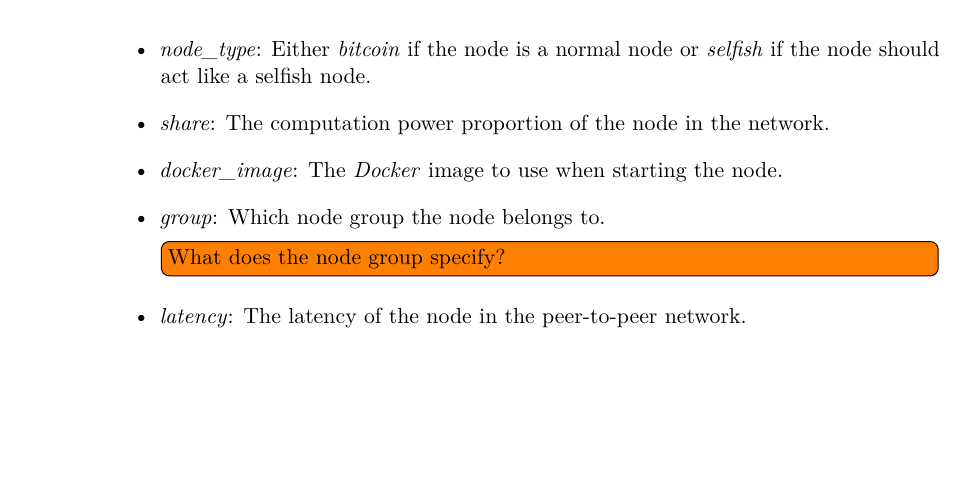
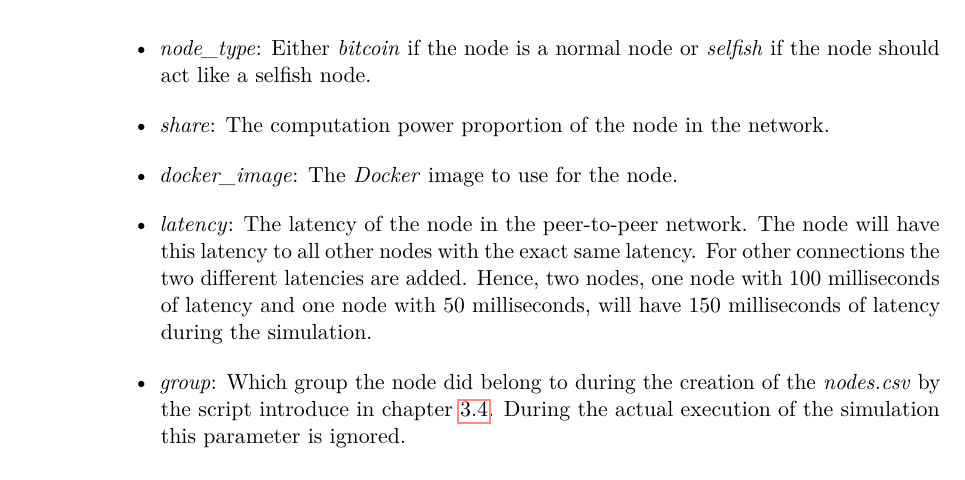
Before and after one commit to simonmulser/master-thesis, a LaTeX thesis (thesis/thesis.tex, which reads thesis/chapters/simulation_software.tex): part of page 26 of 79, cut so that both start at the same text, the shorter picture padded with empty space. Compiled offline with pdfLaTeX.

Commit message:
explain nodes.csv better

```diff
--- a/thesis/chapters/simulation_software.tex
+++ b/thesis/chapters/simulation_software.tex
@@ -44,9 +44,13 @@ Each row in the file reflects one node consisting of:
 \begin{itemize}
 	\item \textit{node\_type}: Either \textit{bitcoin} if the node is a normal node or \textit{selfish} if the node should act like a selfish node.
 	\item \textit{share}: The computation power proportion of the node in the network.
-	\item \textit{docker\_image}: The \textit{Docker} image to use when starting the node.
-	\item \textit{group}: Which node group the node belongs to. \todo[inline]{What does the node group specify?}
+	\item \textit{docker\_image}: The \textit{Docker} image to use for the node.
 	\item \textit{latency}: The latency  of the node in the peer-to-peer network.
+	The node will have this latency to all other nodes with the exact same latency.
+	For other connections the two different latencies are added.
+	Hence, two nodes, one node with 100 milliseconds of latency and one node with 50 milliseconds, will have 150 milliseconds of latency during the simulation.
+	\item \textit{group}: Which group the node did belong to during the creation of the \textit{nodes.csv} by the script introduce in chapter \ref{chap:commands}.
+	During the actual execution of the simulation this parameter is ignored.
 \end{itemize}
 
 \subsection{\textit{network.csv}}
```
